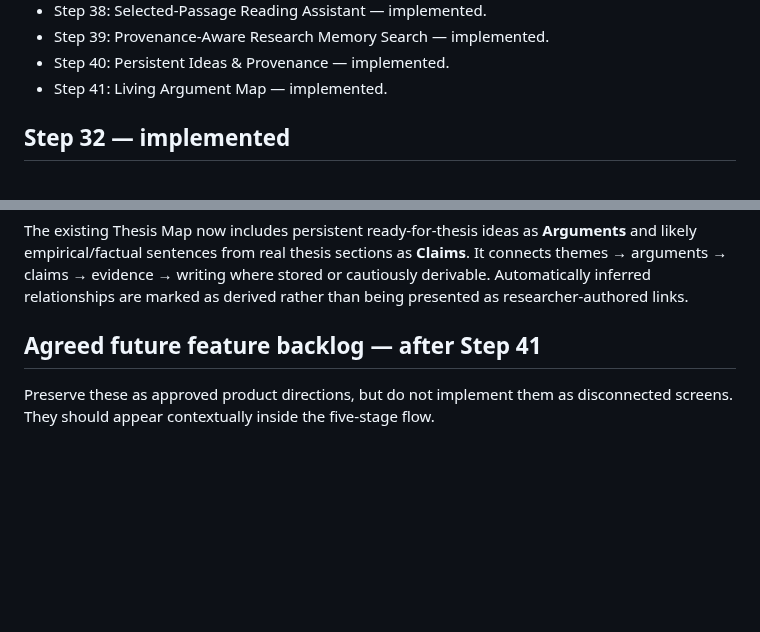
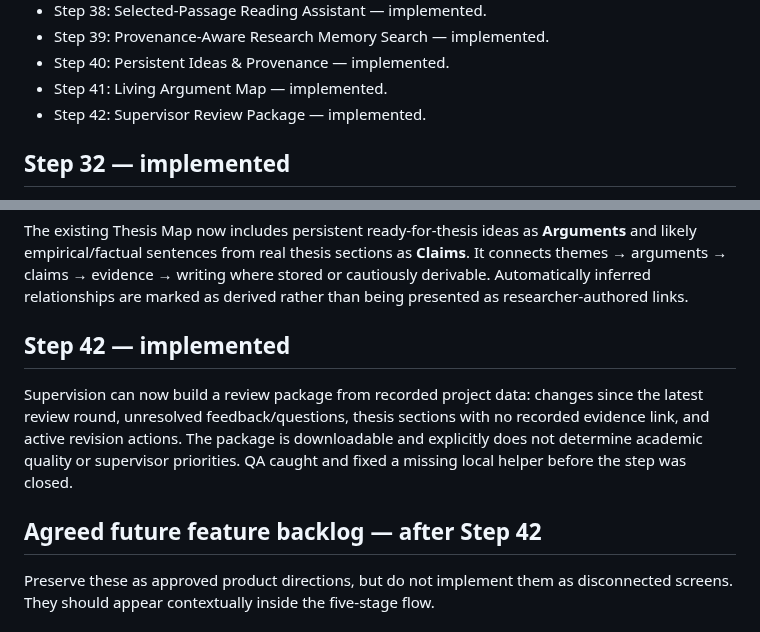
Before and after one commit to jasonfenech118-ctrl/quire, a Markdown page: docs/PROJECT_MASTER.md, 2 parts joined by grey strips. GitHub-like rendering; blank space fills up the shorter version.

Commit message:
Close Step 42 after supervisor package QA

```diff
--- a/docs/PROJECT_MASTER.md
+++ b/docs/PROJECT_MASTER.md
@@ -41,6 +41,7 @@ Do not execute SQL or connect Quire to an external Supabase project as part of o
 - Step 39: Provenance-Aware Research Memory Search — implemented.
 - Step 40: Persistent Ideas & Provenance — implemented.
 - Step 41: Living Argument Map — implemented.
+- Step 42: Supervisor Review Package — implemented.
 
 ## Step 32 — implemented
 
@@ -125,7 +126,11 @@ The Ideas workspace is no longer only static prototype content. Ideas are persis
 
 The existing Thesis Map now includes persistent ready-for-thesis ideas as **Arguments** and likely empirical/factual sentences from real thesis sections as **Claims**. It connects themes → arguments → claims → evidence → writing where stored or cautiously derivable. Automatically inferred relationships are marked as derived rather than being presented as researcher-authored links.
 
-## Agreed future feature backlog — after Step 41
+## Step 42 — implemented
+
+Supervision can now build a review package from recorded project data: changes since the latest review round, unresolved feedback/questions, thesis sections with no recorded evidence link, and active revision actions. The package is downloadable and explicitly does not determine academic quality or supervisor priorities. QA caught and fixed a missing local helper before the step was closed.
+
+## Agreed future feature backlog — after Step 42
 
 Preserve these as approved product directions, but do not implement them as disconnected screens. They should appear contextually inside the five-stage flow.
 
```
